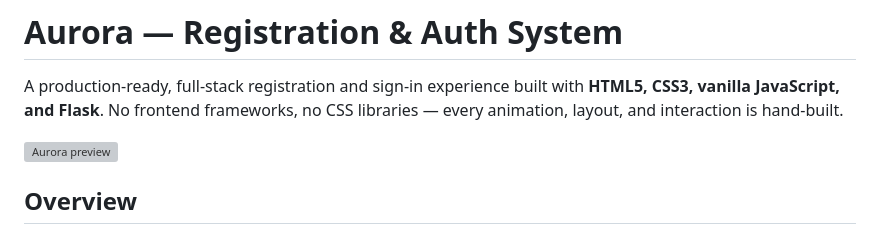
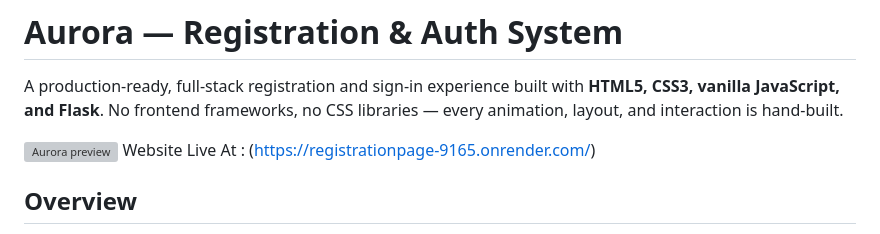
Before and after one commit to Reneshgoud/registrationpage, a Markdown page: README.md, the part around the change. GitHub-like rendering; grey boxes are pictures that could not be loaded.

Commit message:
Update README with live website link
Added live website link to the README.

```diff
--- a/README.md
+++ b/README.md
@@ -3,6 +3,7 @@
 A production-ready, full-stack registration and sign-in experience built with **HTML5, CSS3, vanilla JavaScript, and Flask**. No frontend frameworks, no CSS libraries — every animation, layout, and interaction is hand-built.
 
 ![Aurora preview](static/images/preview-placeholder.svg)
+Website Live At : (https://registrationpage-9165.onrender.com/)
 
 ## Overview
 
```
